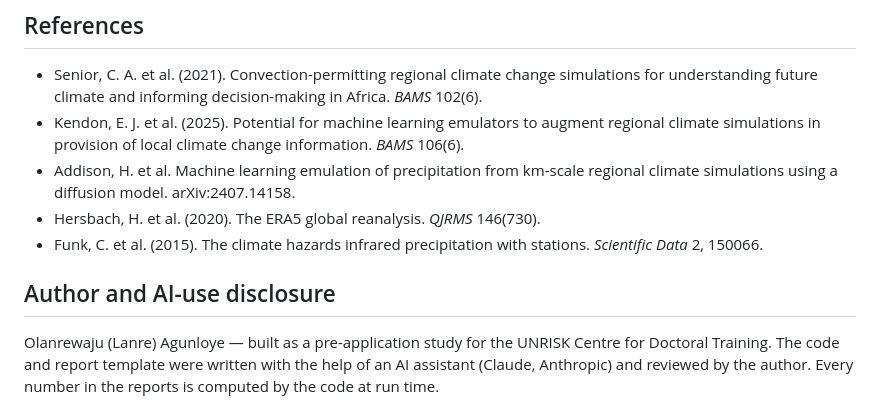
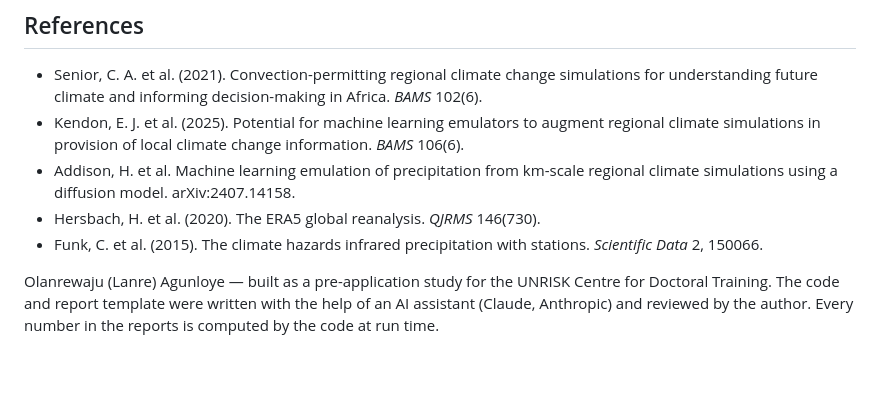
Before and after one commit to lanre-adams/downscaling-shift, a Markdown page: README.md, the part around the change. Drawn GitHub-style; blank space fills up the shorter version.

```diff
--- a/README.md
+++ b/README.md
@@ -138,8 +138,6 @@ results/         three pre-computed scenarios with reports
 - Hersbach, H. et al. (2020). The ERA5 global reanalysis. *QJRMS* 146(730).
 - Funk, C. et al. (2015). The climate hazards infrared precipitation with stations. *Scientific Data* 2, 150066.
 
-## Author and AI-use disclosure
-
 Olanrewaju (Lanre) Agunloye — built as a pre-application study for the UNRISK Centre for Doctoral Training. The code and report template were written with the help of an AI assistant (Claude, Anthropic) and reviewed by the author. Every number in the reports is computed by the code at run time.
 
 MIT licence.
```
